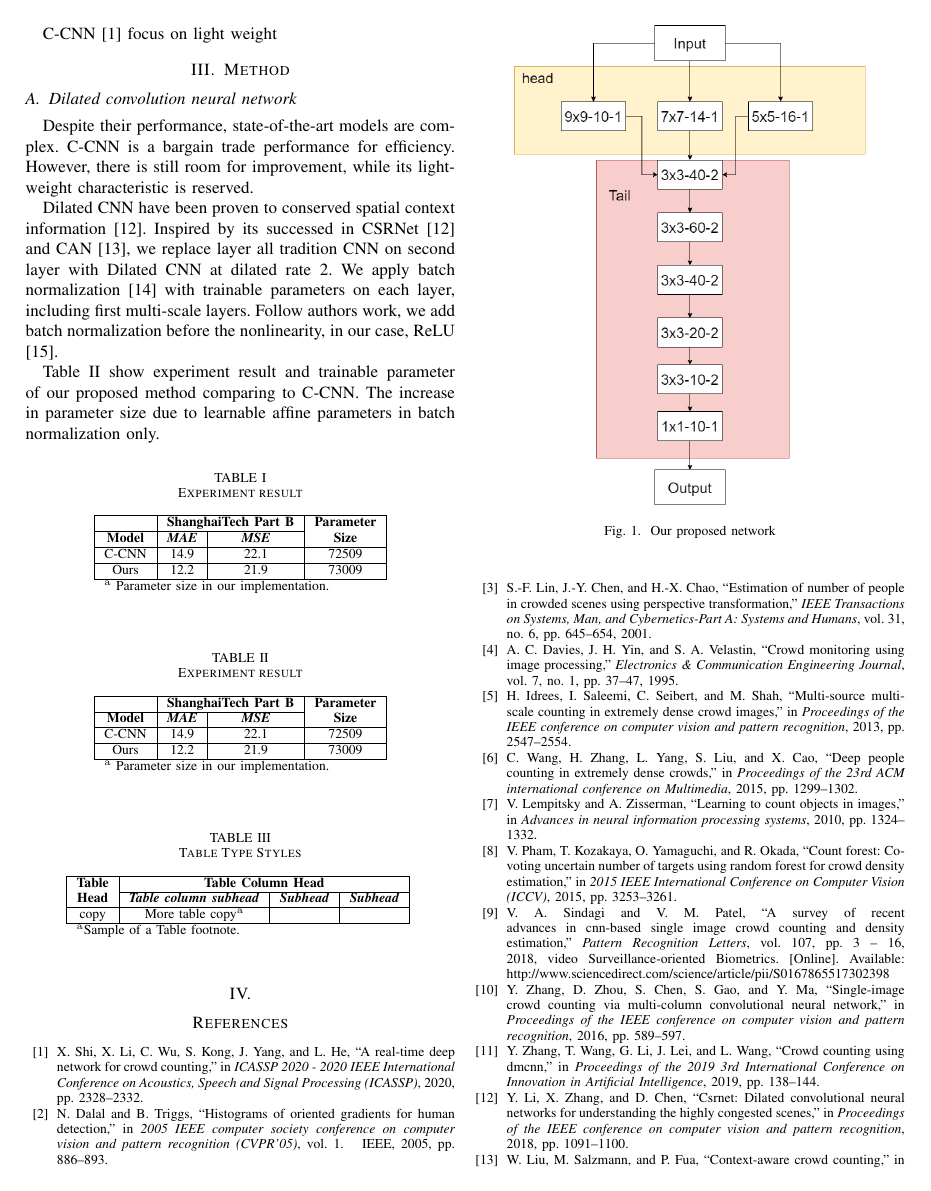
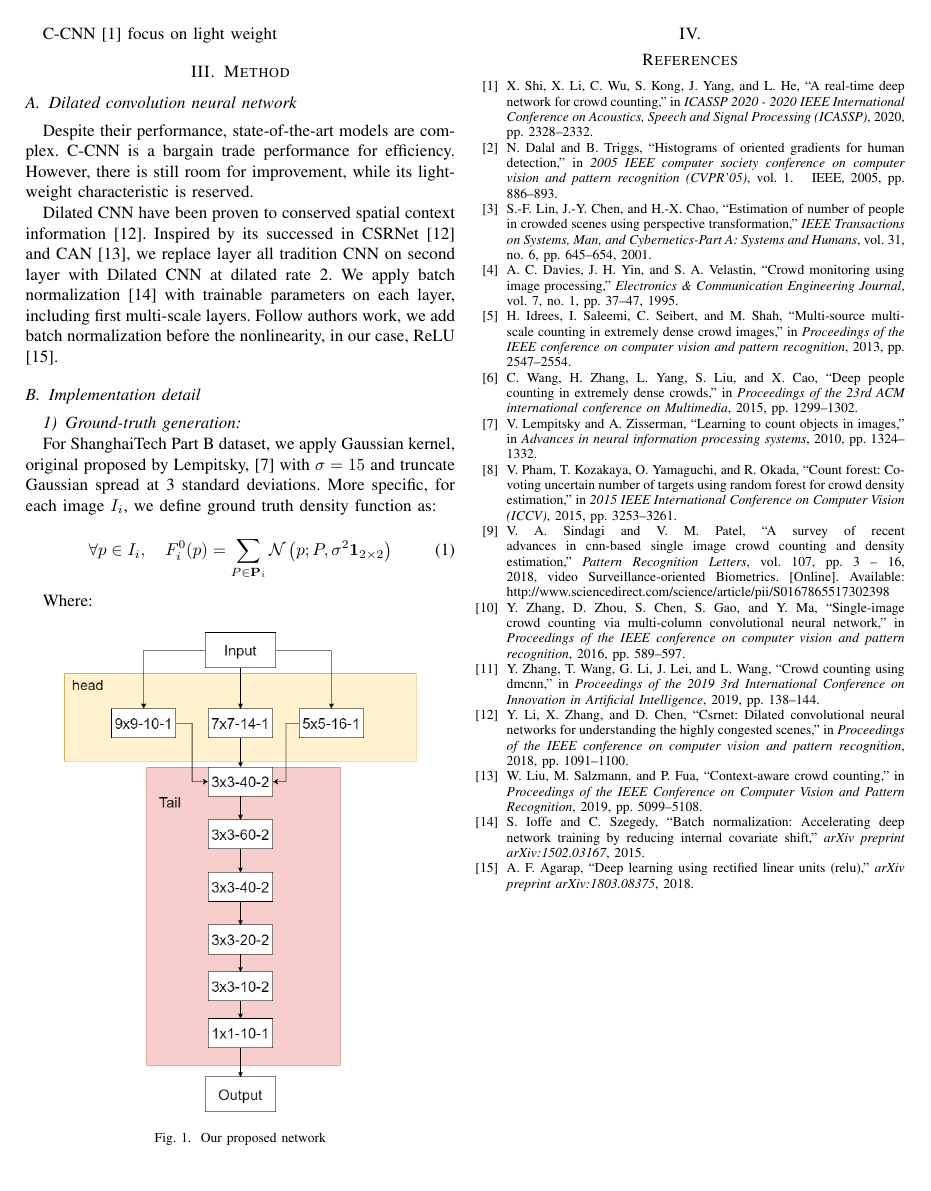
Before and after one commit to ttpro1995/NICS2020_paper, a LaTeX paper (conference_101719.tex, which reads part/method.tex): page 2 of 3 before the commit and page 2 of 2 after it. Compiled offline with pdfLaTeX; a missing font is replaced by an installed copy or a similar font; a LaTeX package or settings file that is missing is left out.

Commit message:
reformat stuff

```diff
--- a/conference_101719.tex
+++ b/conference_101719.tex
@@ -77,28 +77,29 @@ component, formatting, style, styling, insert
 \input{part/method}
 
 
+
 \begin{figure}[htbp]
 \centerline{\includegraphics[width=0.4\textwidth]{Picture/proposed/tail13.png}}
 \caption{Our proposed network}
 \label{fig}
 \end{figure}
 
-\begin{table}[htbp]
-\caption{Table Type Styles}
-\begin{center}
-\begin{tabular}{|c|c|c|c|}
-\hline
-\textbf{Table}&\multicolumn{3}{|c|}{\textbf{Table Column Head}} \\
-\cline{2-4}
-\textbf{Head} & \textbf{\textit{Table column subhead}}& \textbf{\textit{Subhead}}& \textbf{\textit{Subhead}} \\
-\hline
-copy& More table copy$^{\mathrm{a}}$& &  \\
-\hline
-\multicolumn{4}{l}{$^{\mathrm{a}}$Sample of a Table footnote.}
-\end{tabular}
-\label{tab1}
-\end{center}
-\end{table}
+% \begin{table}[htbp]
+% \caption{Table Type Styles}
+% \begin{center}
+% \begin{tabular}{|c|c|c|c|}
+% \hline
+% \textbf{Table}&\multicolumn{3}{|c|}{\textbf{Table Column Head}} \\
+% \cline{2-4}
+% \textbf{Head} & \textbf{\textit{Table column subhead}}& \textbf{\textit{Subhead}}& \textbf{\textit{Subhead}} \\
+% \hline
+% copy& More table copy$^{\mathrm{a}}$& &  \\
+% \hline
+% \multicolumn{4}{l}{$^{\mathrm{a}}$Sample of a Table footnote.}
+% \end{tabular}
+% \label{tab1}
+% \end{center}
+% \end{table}
 
 \section{}
 
--- a/part/method.tex
+++ b/part/method.tex
@@ -8,59 +8,18 @@ Dilated CNN have been proven to conserved spatial context information \cite{li20
 % \begin{table}[htbp]
 % \caption{Experiment result}
 
-% \begin{center}
-% \begin{tabular}{|c|c|c|}
-% \hline
-% \textbf{}&\multicolumn{2}{|c|}{\textbf{ShanghaiTech Part B}} \\
-% \hline
-% \textbf{Model} & \textbf{\textit{MAE}}& \textbf{\textit{MSE}} \\
-% \hline
-% C-CNN & 14.9 & 22.1  \\
-% \hline
-% Ours & 12.2 & 21.9  \\
-% \hline
-% \end{tabular}
-% \end{center}
-% \end{table}
-
-Table \ref{tab:experiment-result} show experiment result and trainable parameter of our proposed method comparing to C-CNN. The increase in parameter size due to learnable affine parameters in batch normalization only.
-
-\begin{table}[htbp]
-\caption{\label{tab:experiment-result}  Experiment result}
-\begin{center}
-\begin{tabular}{|c|c|c|c|}
-\hline
-\textbf{}&\multicolumn{2}{|c|}{\textbf{ShanghaiTech Part B}}&\textbf{Parameter} \\
-\cline{1-3}
-\textbf{Model} & \textbf{\textit{MAE}}& \textbf{\textit{MSE}}&\textbf{Size} \\
-\hline
-C-CNN & 14.9 & 22.1 & 72509   \\
-\hline
-Ours & 12.2 & 21.9 & 73009 \\
-\hline
-\multicolumn{4}{l}{$^{\mathrm{a}}$ Parameter size in our implementation.}
-\end{tabular}
-
-\end{center}
-\end{table}
 
 
-% benchmark FPS
-\begin{table}[htbp]
-\caption{\label{tab:experiment-result}  Experiment result}
-\begin{center}
-\begin{tabular}{|c|c|c|c|}
-\hline
-\textbf{}&\multicolumn{2}{|c|}{\textbf{ShanghaiTech Part B}}&\textbf{Parameter} \\
-\cline{1-3}
-\textbf{Model} & \textbf{\textit{MAE}}& \textbf{\textit{MSE}}&\textbf{Size} \\
-\hline
-C-CNN & 14.9 & 22.1 & 72509   \\
-\hline
-Ours & 12.2 & 21.9 & 73009 \\
-\hline
-\multicolumn{4}{l}{$^{\mathrm{a}}$ Parameter size in our implementation.}
-\end{tabular}
 
-\end{center}
-\end{table}
+
+\subsection{Implementation detail}
+
+\subsubsection{Ground-truth generation} \hfill
+
+For ShanghaiTech Part B dataset, we apply Gaussian kernel, original proposed by Lempitsky, \cite{lempitsky2010learning} with $\sigma = 15$ and truncate Gaussian spread at 3 standard deviations. More specific, for each image $I_i$, we define ground truth density function as:
+
+\begin{equation} \label{eq:densit-function}
+\forall p \in I_{i}, \quad F_{i}^{0}(p)=\sum_{P \in \mathbf{P}_{i}} \mathcal{N}\left(p ; P, \sigma^{2} \mathbf{1}_{2 \times 2}\right)
+\end{equation}
+
+Where:
```
Also changed, not shown: part/experiment.tex (added, +43 -0 lines).
